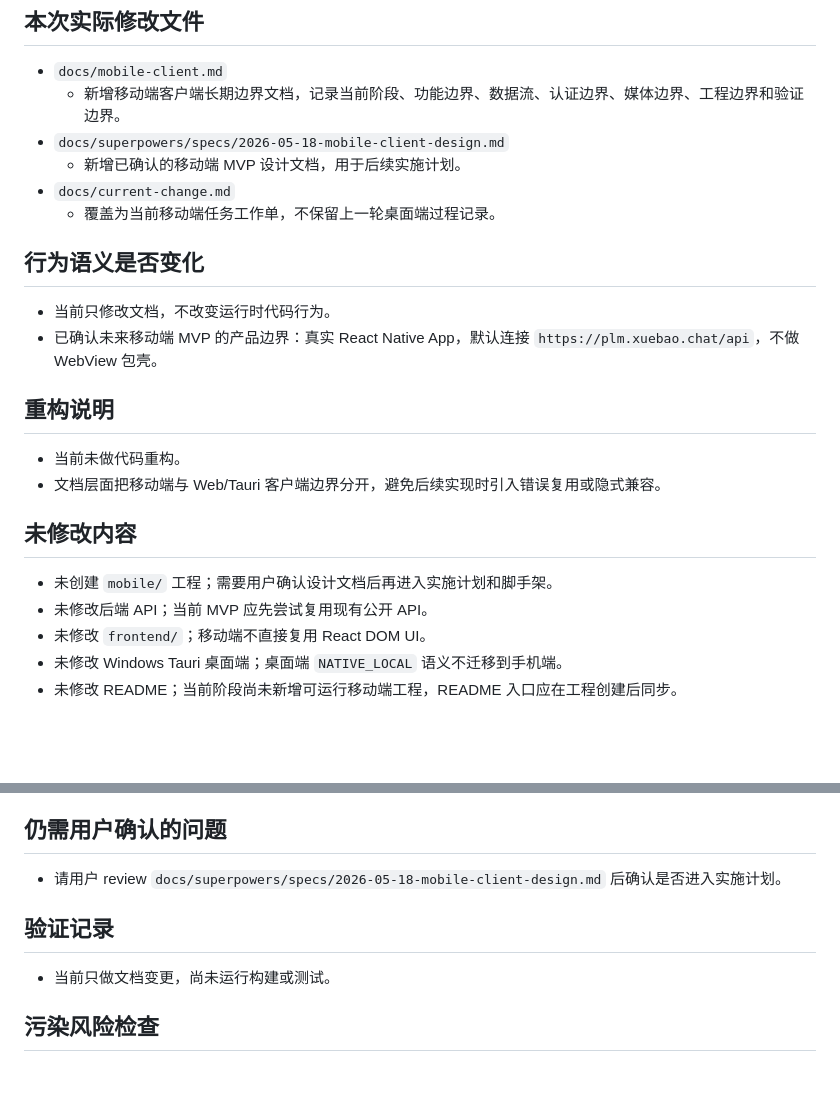
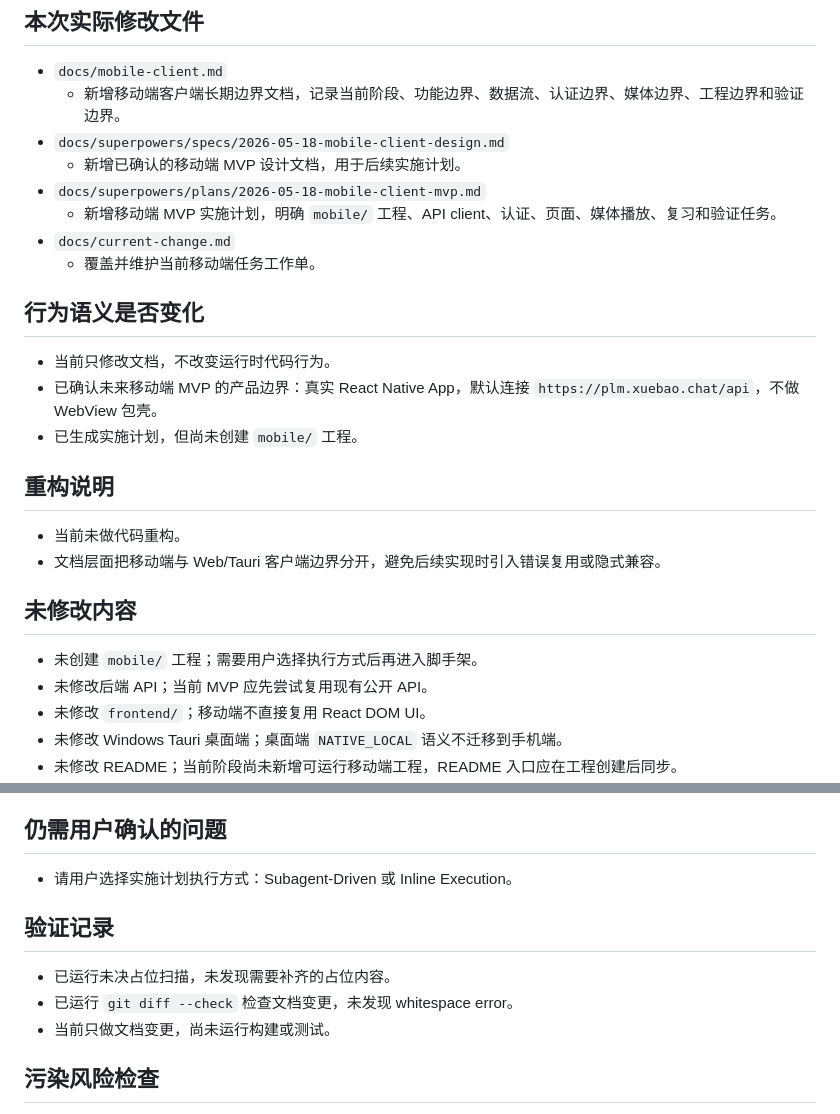
Before and after one commit to zirconsonnet-alt/Learning-Pyramid, a Markdown page: docs/current-change.md, 2 parts joined by grey strips. Drawn GitHub-style; blank space fills up the shorter version.

Commit message:
docs: plan mobile client mvp

```diff
--- a/docs/current-change.md
+++ b/docs/current-change.md
@@ -20,13 +20,16 @@
   - 新增移动端客户端长期边界文档，记录当前阶段、功能边界、数据流、认证边界、媒体边界、工程边界和验证边界。
 - `docs/superpowers/specs/2026-05-18-mobile-client-design.md`
   - 新增已确认的移动端 MVP 设计文档，用于后续实施计划。
+- `docs/superpowers/plans/2026-05-18-mobile-client-mvp.md`
+  - 新增移动端 MVP 实施计划，明确 `mobile/` 工程、API client、认证、页面、媒体播放、复习和验证任务。
 - `docs/current-change.md`
-  - 覆盖为当前移动端任务工作单，不保留上一轮桌面端过程记录。
+  - 覆盖并维护当前移动端任务工作单。
 
 ## 行为语义是否变化
 
 - 当前只修改文档，不改变运行时代码行为。
 - 已确认未来移动端 MVP 的产品边界：真实 React Native App，默认连接 `https://plm.xuebao.chat/api`，不做 WebView 包壳。
+- 已生成实施计划，但尚未创建 `mobile/` 工程。
 
 ## 重构说明
 
@@ -35,7 +38,7 @@
 
 ## 未修改内容
 
-- 未创建 `mobile/` 工程；需要用户确认设计文档后再进入实施计划和脚手架。
+- 未创建 `mobile/` 工程；需要用户选择执行方式后再进入脚手架。
 - 未修改后端 API；当前 MVP 应先尝试复用现有公开 API。
 - 未修改 `frontend/`；移动端不直接复用 React DOM UI。
 - 未修改 Windows Tauri 桌面端；桌面端 `NATIVE_LOCAL` 语义不迁移到手机端。
@@ -58,10 +61,12 @@
 
 ## 仍需用户确认的问题
 
-- 请用户 review `docs/superpowers/specs/2026-05-18-mobile-client-design.md` 后确认是否进入实施计划。
+- 请用户选择实施计划执行方式：Subagent-Driven 或 Inline Execution。
 
 ## 验证记录
 
+- 已运行未决占位扫描，未发现需要补齐的占位内容。
+- 已运行 `git diff --check` 检查文档变更，未发现 whitespace error。
 - 当前只做文档变更，尚未运行构建或测试。
 
 ## 污染风险检查
```
Also changed, not shown: 1 other file.
